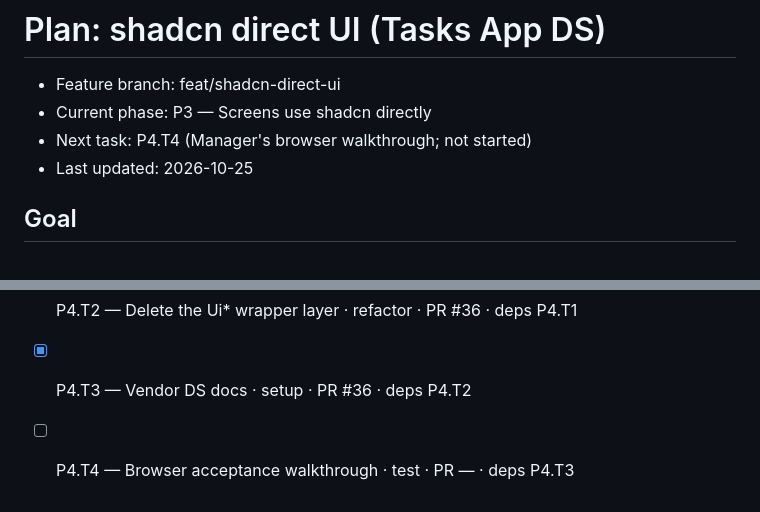
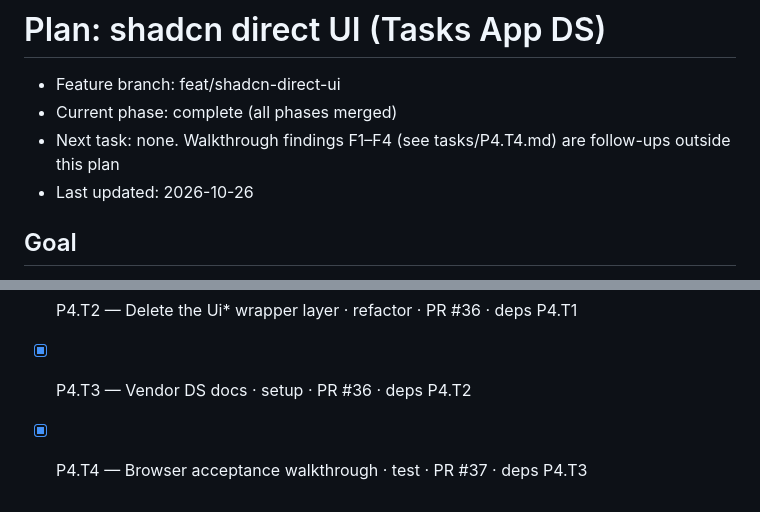
Before and after one commit to 1984Rakesh/SampleWebApp, a Markdown page: plans/shadcn-direct-ui/README.md, 2 parts joined by grey strips. Drawn GitHub-style.

Commit message:
shadcn-direct-ui: P4.T4 merged, plan complete
Co-Authored-By: Claude Opus 5.5 <noreply@anthropic.com>

```diff
--- a/plans/shadcn-direct-ui/README.md
+++ b/plans/shadcn-direct-ui/README.md
@@ -1,8 +1,8 @@
 # Plan: shadcn direct UI (Tasks App DS)
 - Feature branch: feat/shadcn-direct-ui
-- Current phase: P3 — Screens use shadcn directly
-- Next task: P4.T4 (Manager's browser walkthrough; not started)
-- Last updated: 2026-10-25
+- Current phase: complete (all phases merged)
+- Next task: none. Walkthrough findings F1–F4 (see tasks/P4.T4.md) are follow-ups outside this plan
+- Last updated: 2026-10-26
 
 ## Goal
 Delete the ~45 custom `Ui*` wrappers in `client/src/components/ui/`, regenerate the shadcn/ui primitives styled to the Tasks App DS (`design-system/` in this folder, copied from https://claude.ai/artifact/ETKyCDM6Luq1GCm5n6um56), and have every screen use the shadcn components directly. Done means: no `Ui*` file or import left, rules/docs/dependency-cruiser describe direct shadcn usage, all client checks green, every screen works in light/dark at desktop and 375px.
@@ -41,4 +41,4 @@ Exit criteria: no `client/src/components/ui/Ui*`; tests cover DS primitives; doc
 - [x] P4.T1 — Replace wrapper tests · test · PR #35 · deps P3.T1–P3.T7
 - [x] P4.T2 — Delete the Ui* wrapper layer · refactor · PR #36 · deps P4.T1
 - [x] P4.T3 — Vendor DS docs · setup · PR #36 · deps P4.T2
-- [ ] P4.T4 — Browser acceptance walkthrough · test · PR — · deps P4.T3
+- [x] P4.T4 — Browser acceptance walkthrough · test · PR #37 · deps P4.T3
```
Also changed, not shown: plans/shadcn-direct-ui/changelog.md (+1 -0 lines), 1 other file.
